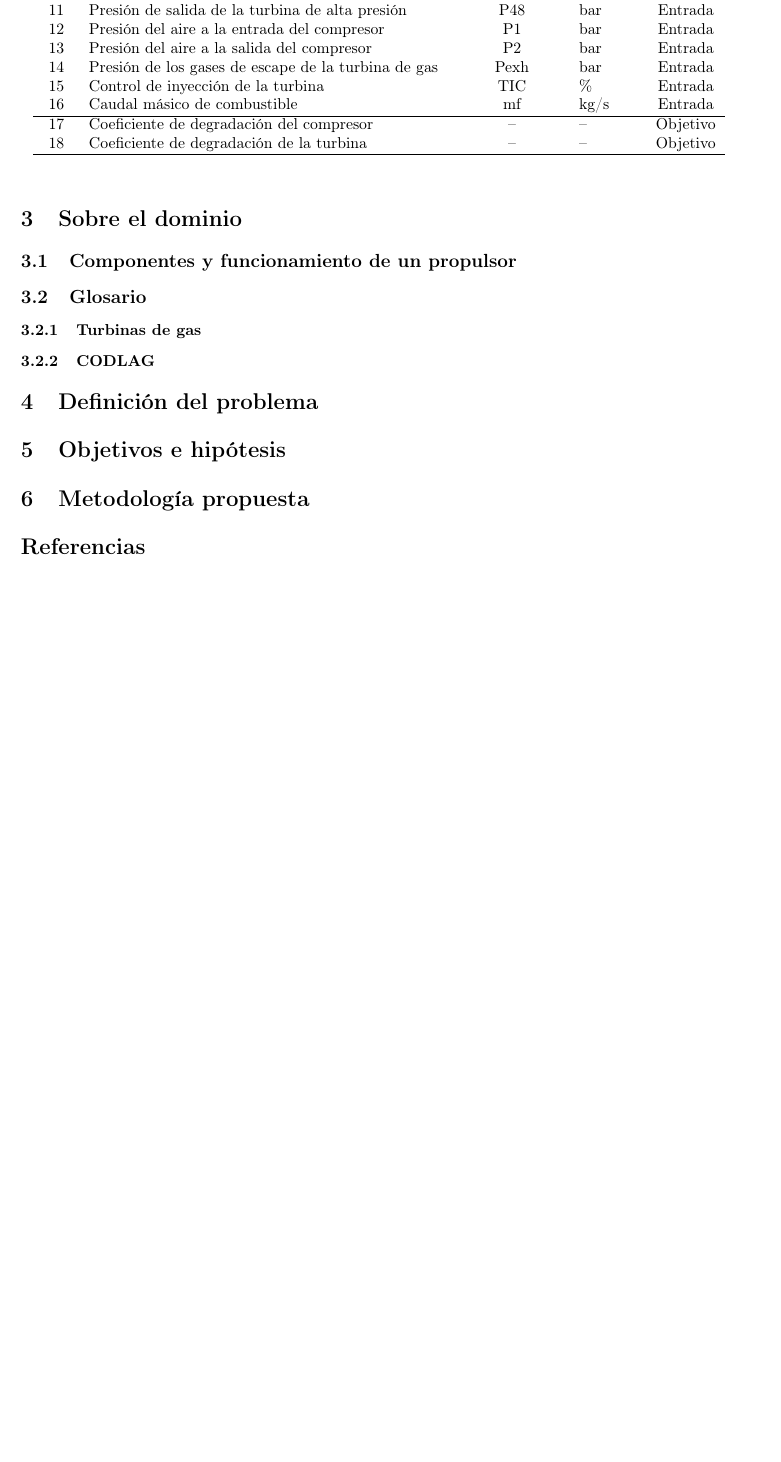
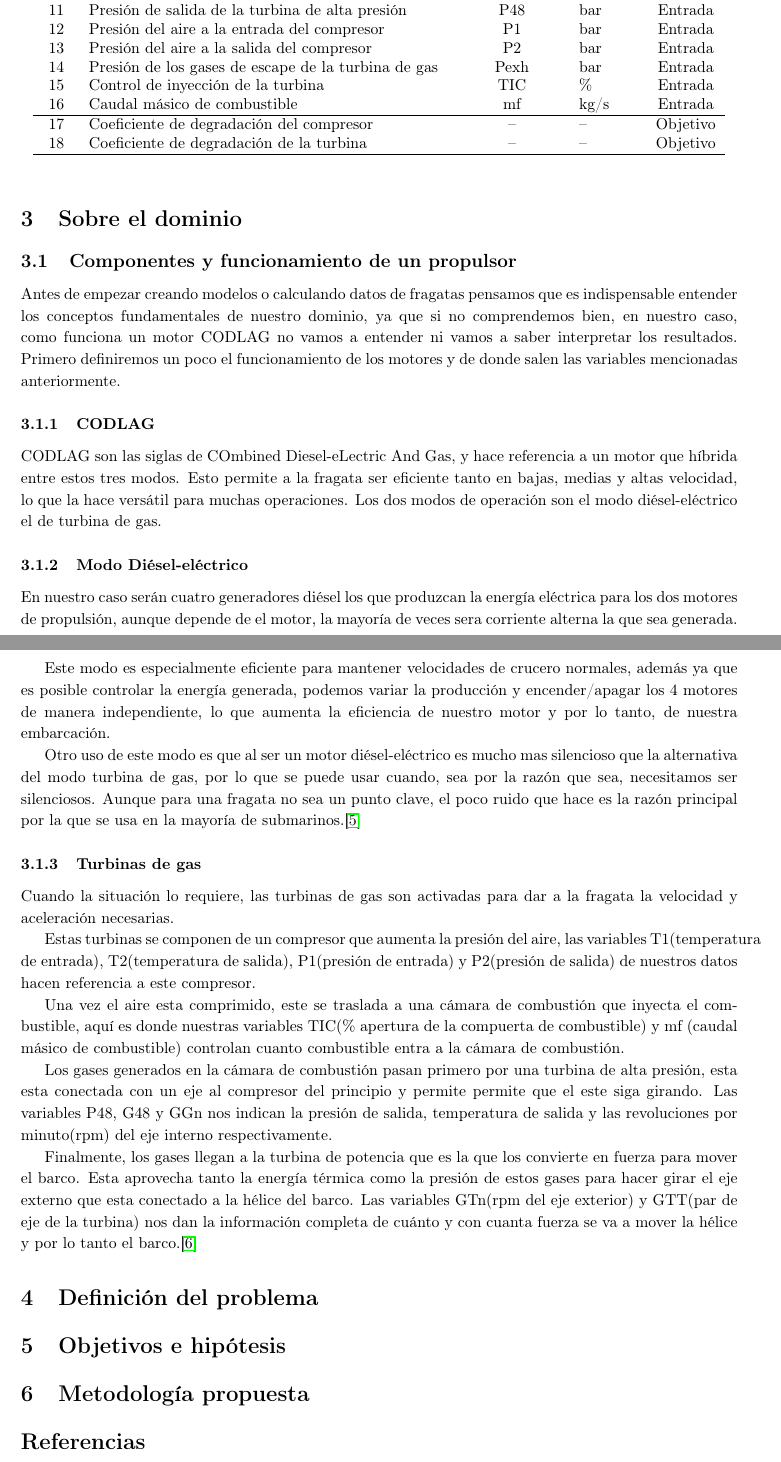
Before and after one commit to AnderArrondo/Proyecto-Industria, a LaTeX document (docs/entrega_01/entrega.tex): part of page 4 of 5 before the commit and two parts of pages 4 and 5 of 6 after it, the two joined at a grey line, cut so that both start at the same text, the shorter picture padded with empty space. Compiled offline with pdfLaTeX.

Commit message:
tex motores y turbinas con bibliografias

```diff
--- a/docs/entrega_01/entrega.tex
+++ b/docs/entrega_01/entrega.tex
@@ -163,14 +163,34 @@
   % Contextualización del conjunto de datos (¿qué eventos o tendencias industriales llevaron a su
   % creación o necesidad?) y terminología (¿qué conceptos se deben comprender? - definición y
   % descripción de los términos clave relacionados con el conjunto de datos).
+
   \subsection{Componentes y funcionamiento de un propulsor}
-
-  \subsection{Glosario}
-    \subsubsection{Turbinas de gas}
-    \label{sec:gt}
+ Antes de empezar creando modelos o calculando datos de fragatas pensamos que es indispensable entender los conceptos fundamentales de nuestro dominio, ya que si no comprendemos bien, en nuestro caso, como funciona un motor CODLAG no vamos a entender ni vamos a saber interpretar los resultados. Primero definiremos un poco el funcionamiento de los motores y de donde salen las variables mencionadas anteriormente.
 
     \subsubsection{CODLAG}
     \label{sec:codlag}
+    CODLAG son las siglas de COmbined Diesel-eLectric And Gas, y hace referencia a un motor que híbrida entre estos tres modos. Esto permite a la fragata ser eficiente tanto en bajas, medias y altas velocidad, lo que la hace versátil para muchas operaciones. Los dos modos de operación son el modo diésel-eléctrico el de turbina de gas.
+
+    \subsubsection{Modo Diésel-eléctrico}
+    \label{sec:de}
+    En nuestro caso serán cuatro generadores diésel los que produzcan la energía eléctrica para los dos motores de propulsión, aunque depende de el motor, la mayoría de veces sera corriente alterna la que sea generada.
+
+    Este modo es especialmente eficiente para mantener velocidades de crucero normales, además ya que es posible controlar la energía generada, podemos variar la producción y encender/apagar los 4 motores de manera independiente, lo que aumenta la eficiencia de nuestro motor y por lo tanto, de nuestra embarcación.
+
+    Otro uso de este modo es que al ser un motor diésel-eléctrico es mucho mas silencioso que la alternativa del modo turbina de gas, por lo que se puede usar cuando, sea por la razón que sea, necesitamos ser silenciosos. Aunque para una fragata no sea un punto clave, el poco ruido que hace es la razón principal por la que se usa en la mayoría de submarinos.\cite{cipollini2018condition}
+
+
+    \subsubsection{Turbinas de gas}
+    \label{sec:gt}
+    Cuando la situación lo requiere, las turbinas de gas son activadas para dar a la fragata la velocidad y aceleración necesarias.
+
+    Estas turbinas se componen de un compresor que aumenta la presión del aire, las variables T1(temperatura de entrada), T2(temperatura de salida), P1(presión de entrada) y P2(presión de salida) de nuestros datos hacen referencia a este compresor.
+
+    Una vez el aire esta comprimido, este se traslada a una cámara de combustión que inyecta el combustible, aquí es donde nuestras variables TIC(\% apertura de la compuerta de combustible) y mf (caudal másico de combustible) controlan cuanto combustible entra a la cámara de combustión.
+
+    Los gases generados en la cámara de combustión pasan primero por una turbina de alta presión, esta esta conectada con un eje al compresor del principio y permite permite que el este siga girando. Las variables P48, G48 y GGn nos indican la presión de salida, temperatura de salida y las revoluciones por minuto(rpm) del eje interno respectivamente.
+
+    Finalmente, los gases llegan a la turbina de potencia que es la que los convierte en fuerza para mover el barco. Esta aprovecha tanto la energía térmica como la presión de estos gases para hacer girar el eje externo que esta conectado a la hélice del barco. Las variables GTn(rpm del eje exterior) y GTT(par de eje de la turbina) nos dan la información completa de cuánto y con cuanta fuerza se va a mover la hélice y por lo tanto el barco.\cite{saravanamuttoo2017gas}
 
 \section{Definición del problema}
   % Enfoque del estudio de los datos (¿qué problema específico se propone resolver o responder con este
```
Also changed, not shown: docs/entrega_01/references.bib (+22 -0 lines).
